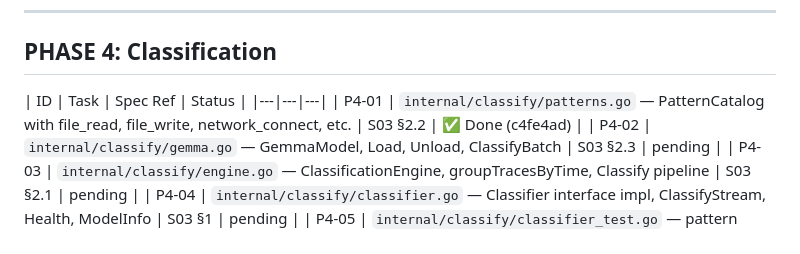
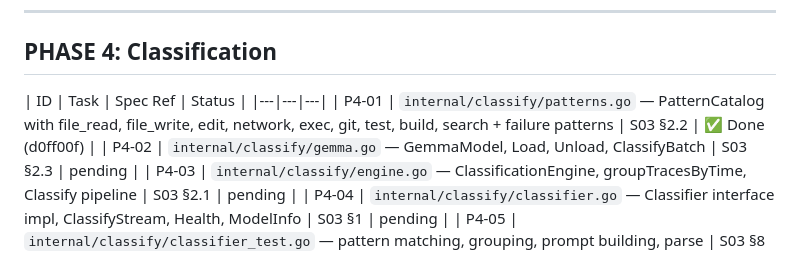
Before and after one commit to totalwindupflightsystems/rabbit-hole, a Markdown page: .coding-hermes/tasks.md, the part around the change. GitHub-like rendering.

Commit message:
chore: update board — P4-01 done (899059a, improved patterns + 19 tests)
Co-authored-by: Alexis Okuwa <wojonstech@gmail.com>

```diff
--- a/.coding-hermes/tasks.md
+++ b/.coding-hermes/tasks.md
@@ -88,7 +88,7 @@
 
 | ID | Task | Spec Ref | Status |
 |---|---|---|
-| P4-01 | `internal/classify/patterns.go` — PatternCatalog with file_read, file_write, network_connect, etc. | S03 §2.2 | ✅ Done (c4fe4ad) |
+| P4-01 | `internal/classify/patterns.go` — PatternCatalog with file_read, file_write, edit, network, exec, git, test, build, search + failure patterns | S03 §2.2 | ✅ Done (d0ff00f) |
 | P4-02 | `internal/classify/gemma.go` — GemmaModel, Load, Unload, ClassifyBatch | S03 §2.3 | pending |
 | P4-03 | `internal/classify/engine.go` — ClassificationEngine, groupTracesByTime, Classify pipeline | S03 §2.1 | pending |
 | P4-04 | `internal/classify/classifier.go` — Classifier interface impl, ClassifyStream, Health, ModelInfo | S03 §1 | pending |
```
